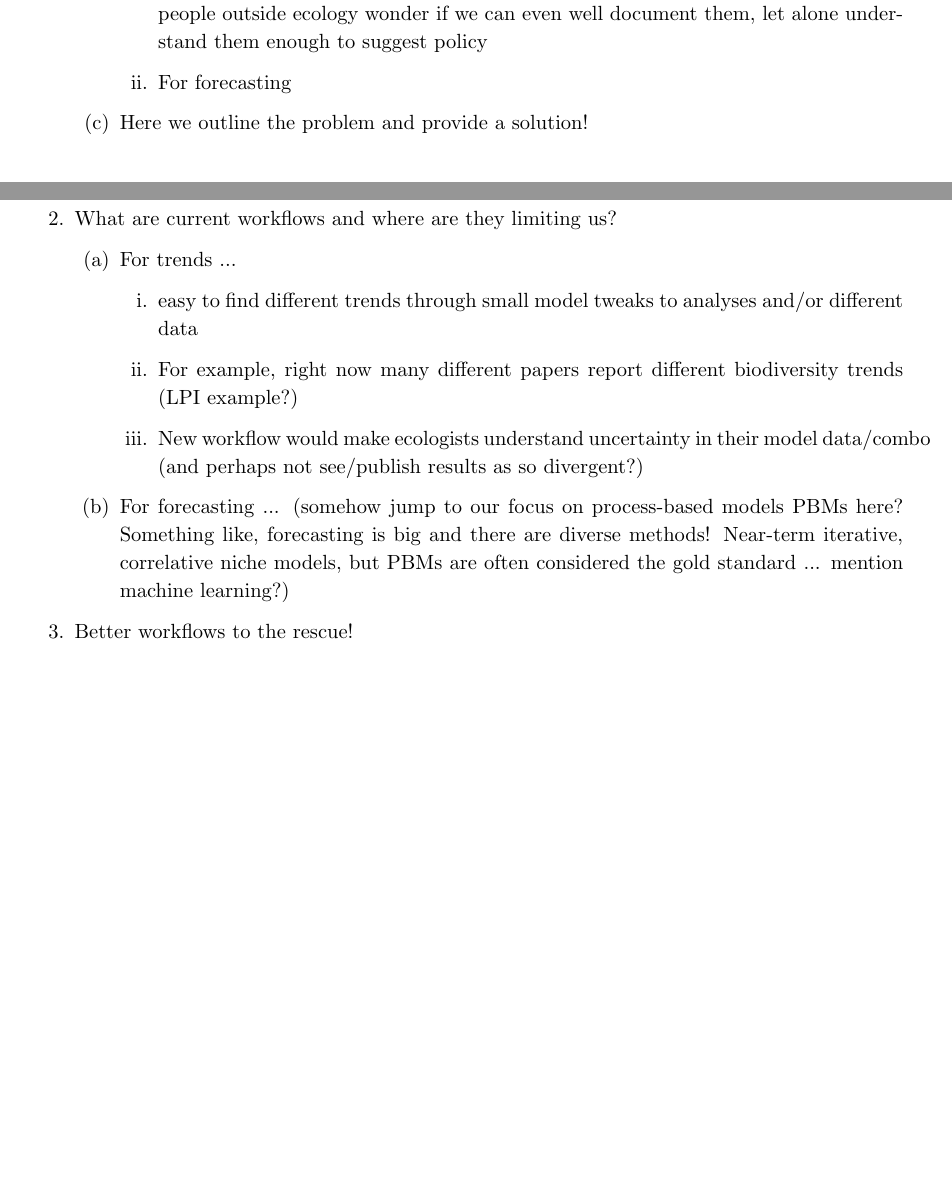
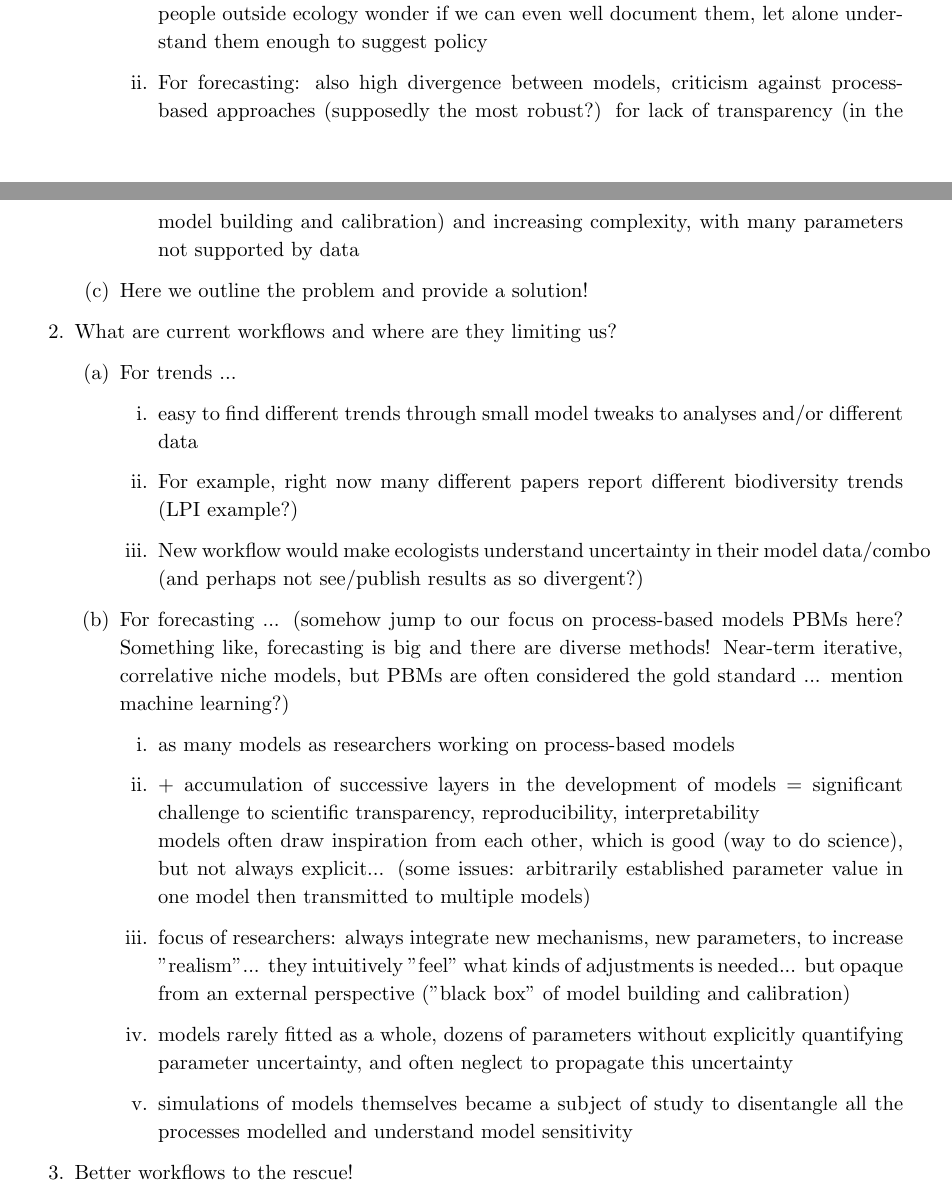
Before and after one commit to lizzieinvancouver/forecastflows, a LaTeX paper (forecastflows.tex): two parts of pages 1 and 2 of 3, joined at a grey line, cut so that both start at the same text, the shorter picture padded with empty space. Compiled offline with pdfLaTeX.

Commit message:
add some ideas for current limitations in PBM workflow

```diff
--- a/forecastflows.tex
+++ b/forecastflows.tex
@@ -37,7 +37,7 @@ Increasing biodiversity loss and climate change have led to greater demands for
 \item Current workflows in ecology are not up to the task
 \begin{enumerate}
 \item For trends: lots of different stuff reported for seemingly same data/question, makes people outside ecology wonder if we can even well document them, let alone understand them enough to suggest policy
-\item For forecasting
+\item For forecasting: also high divergence between models, criticism against process-based approaches (supposedly the most robust?) for lack of transparency (in the model building and calibration) and increasing complexity, with many parameters not supported by data
 \end{enumerate}
 \item Here we outline the problem and provide a solution!
 \end{enumerate}
@@ -50,6 +50,14 @@ Increasing biodiversity loss and climate change have led to greater demands for
 \item New workflow would make ecologists understand uncertainty in their model data/combo (and perhaps not see/publish results as so divergent?)
 \end{enumerate}
 \item For forecasting ... (somehow jump to our focus on process-based models PBMs here? Something like, forecasting is big and there are diverse methods! Near-term iterative, correlative niche models, but PBMs are often considered the gold standard ... mention machine learning?)
+\begin{enumerate}
+\item as many models as researchers working on process-based models
+\item + accumulation of successive layers in the development of models = significant challenge to scientific transparency, reproducibility, interpretability\\
+models often draw inspiration from each other, which is good (way to do science), but not always explicit... (some issues: arbitrarily established parameter value in one model then transmitted to multiple models)
+\item focus of researchers: always integrate new mechanisms, new parameters, to increase "realism"...  they intuitively "feel" what kinds of adjustments is needed... but opaque from an external perspective ("black box" of model building and calibration)
+\item models rarely fitted as a whole, dozens of parameters without explicitly quantifying parameter uncertainty, and often neglect to propagate this uncertainty
+\item simulations of models themselves became a subject of study to disentangle all the processes modelled and understand model sensitivity
+\end{enumerate}
 \end{enumerate}
 \item Better workflows to the rescue!
 \begin{enumerate}
```
